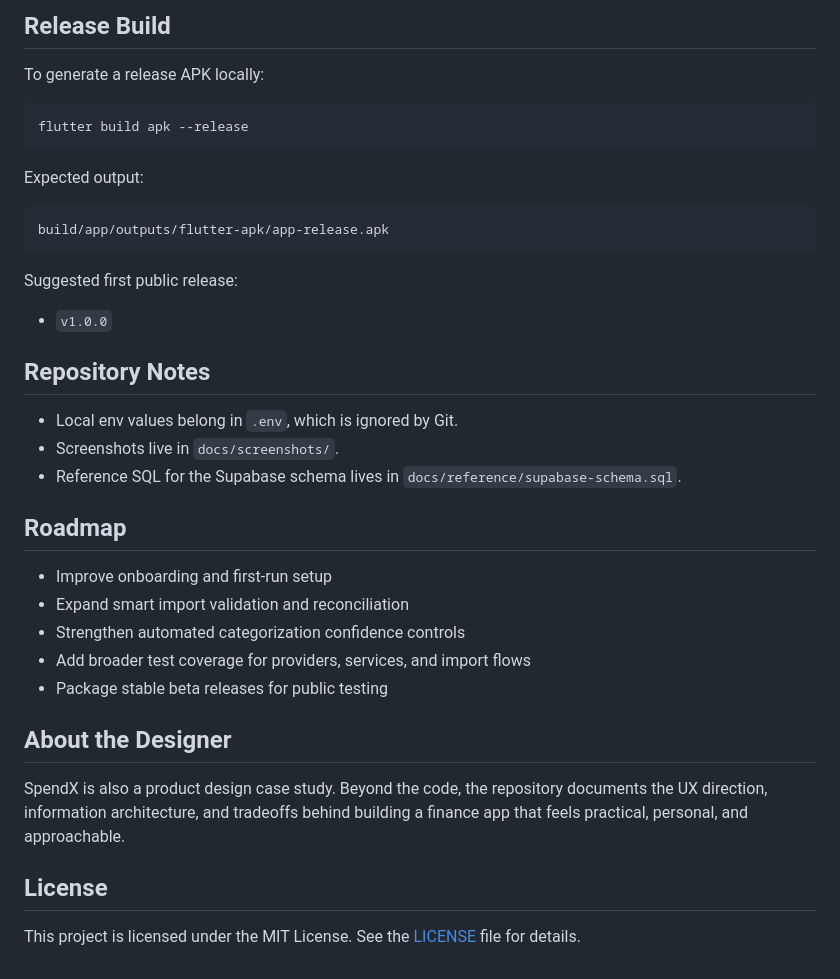
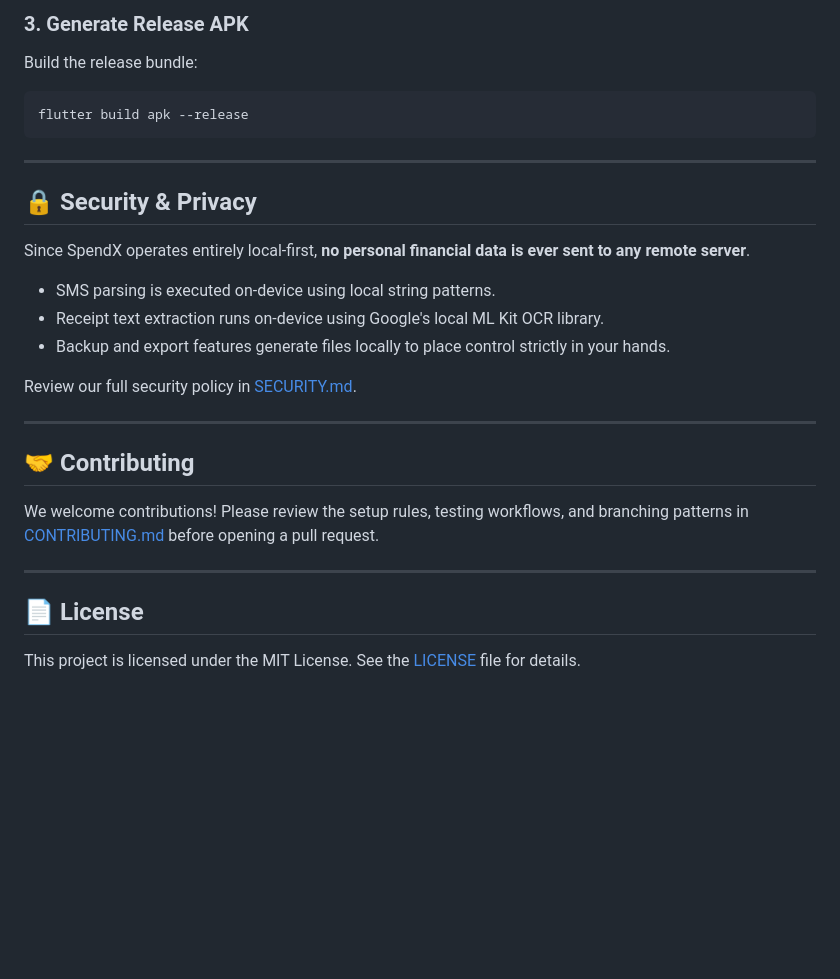
Before and after one commit to masheddesigns/SpendX, a Markdown page: README.md, the part around one of its changes. Rendered like a GitHub page; blank space fills up the shorter version.

````diff
--- a/README.md
+++ b/README.md
@@ -142,41 +155,30 @@ flutter run
 ```
 
-## Release Build
-
-To generate a release APK locally:
-
+### 3. Generate Release APK
+Build the release bundle:
 ```bash
 flutter build apk --release
 ```
 
-Expected output:
+---
 
-```text
-build/app/outputs/flutter-apk/app-release.apk
-```
+## 🔒 Security & Privacy
 
-Suggested first public release:
+Since SpendX operates entirely local-first, **no personal financial data is ever sent to any remote server**.
+* SMS parsing is executed on-device using local string patterns.
+* Receipt text extraction runs on-device using Google's local ML Kit OCR library.
+* Backup and export features generate files locally to place control strictly in your hands.
 
-- `v1.0.0`
+Review our full security policy in [SECURITY.md](SECURITY.md).
 
-## Repository Notes
+---
 
-- Local env values belong in `.env`, which is ignored by Git.
-- Screenshots live in `docs/screenshots/`.
-- Reference SQL for the Supabase schema lives in `docs/reference/supabase-schema.sql`.
+## 🤝 Contributing
 
-## Roadmap
+We welcome contributions! Please review the setup rules, testing workflows, and branching patterns in [CONTRIBUTING.md](CONTRIBUTING.md) before opening a pull request.
 
-- Improve onboarding and first-run setup
-- Expand smart import validation and reconciliation
-- Strengthen automated categorization confidence controls
-- Add broader test coverage for providers, services, and import flows
-- Package stable beta releases for public testing
+---
 
-## About the Designer
-
-SpendX is also a product design case study. Beyond the code, the repository documents the UX direction, information architecture, and tradeoffs behind building a finance app that feels practical, personal, and approachable.
-
-## License
+## 📄 License
 
 This project is licensed under the MIT License. See the [LICENSE](LICENSE) file for details.
````
Also changed, not shown: other parts of README.md (+116 -103 lines).
